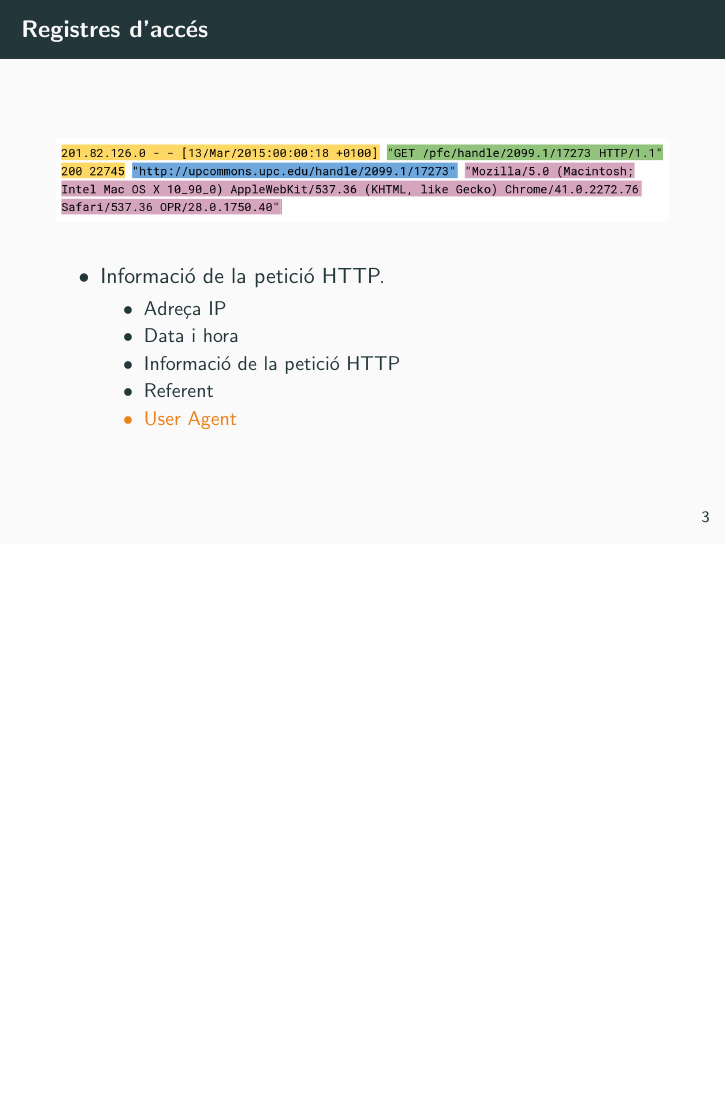
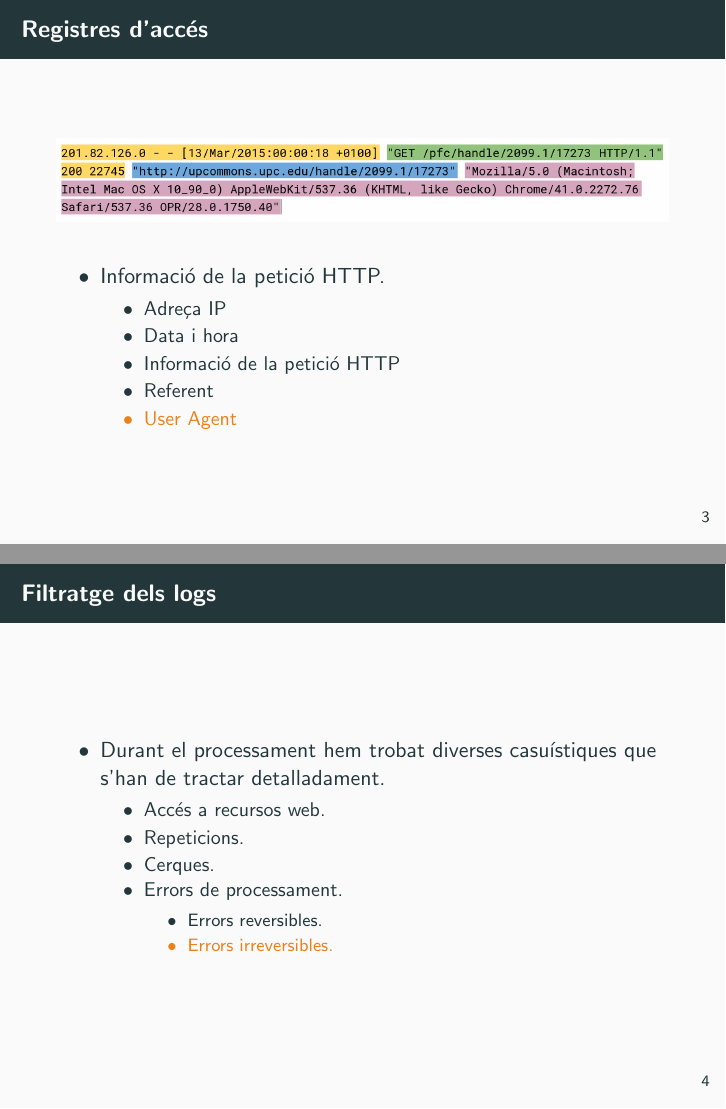
Before and after one commit to omar-briqa-tfg/DEFENSA, LaTeX slides (main.tex, which reads sections/data-processing.tex): page 21 of 25 before the commit and pages 21 and 28 of 32 after it, the two joined at a grey line, the shorter picture padded with empty space. Compiled offline with pdfLaTeX.

Commit message:
add filtratge-logs

```diff
--- a/sections/data-processing.tex
+++ b/sections/data-processing.tex
@@ -18,3 +18,20 @@
 \end{itemize}
 
 \end{frame}
+
+
+\begin{frame}{Filtratge dels \textit{logs}}
+    \begin{itemize}[<+- | alert@+>]
+        \item Durant el processament hem trobat diverses casuístiques que s'han de tractar detalladament.
+        \begin{itemize}[<+- | alert@+>]
+            \item Accés a recursos web.
+            \item Repeticions.
+            \item Cerques.
+            \item Errors de processament.
+            \begin{itemize}[<+- | alert@+>]
+                \item Errors reversibles.
+                \item Errors irreversibles.
+            \end{itemize}
+        \end{itemize}
+    \end{itemize}
+\end{frame}
```
